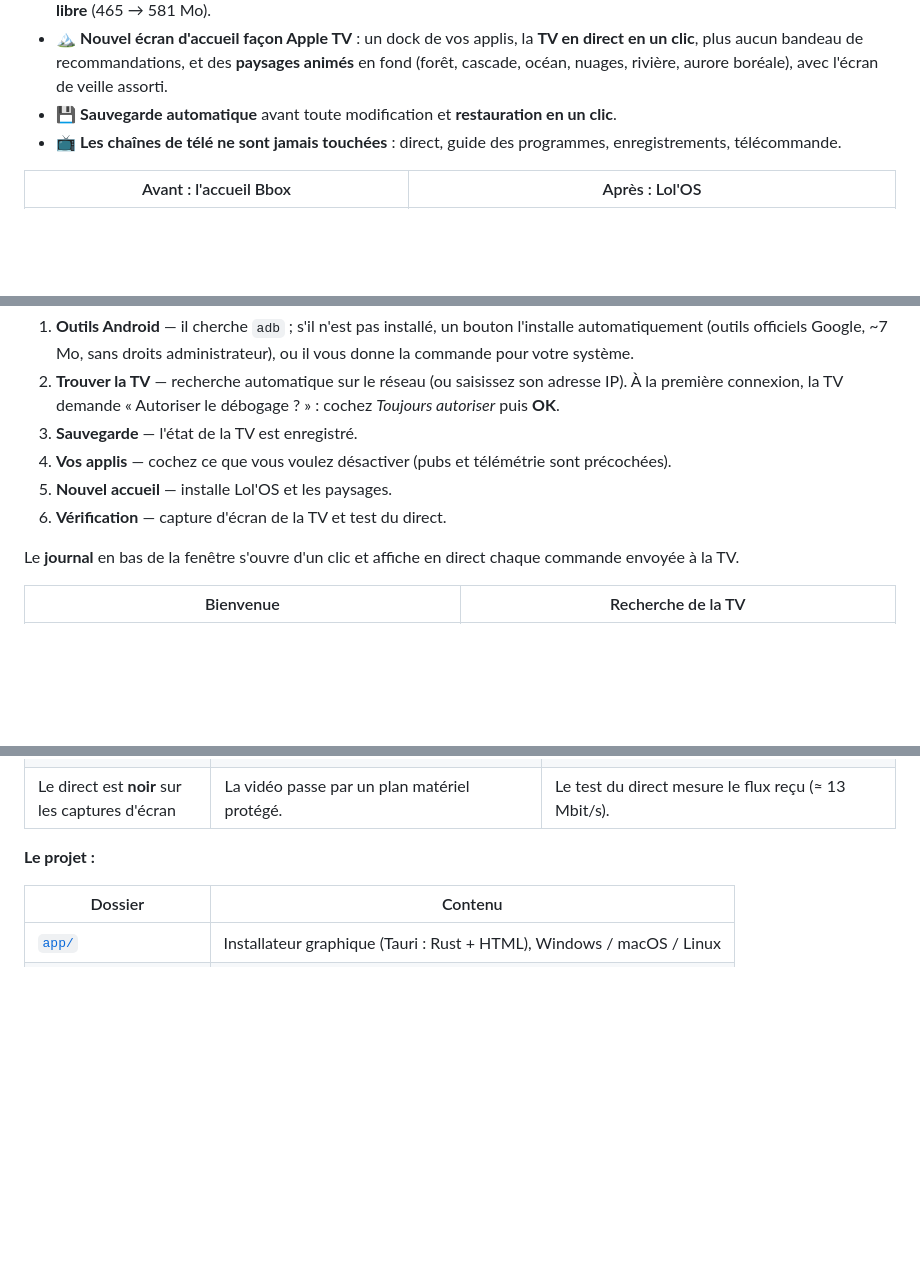
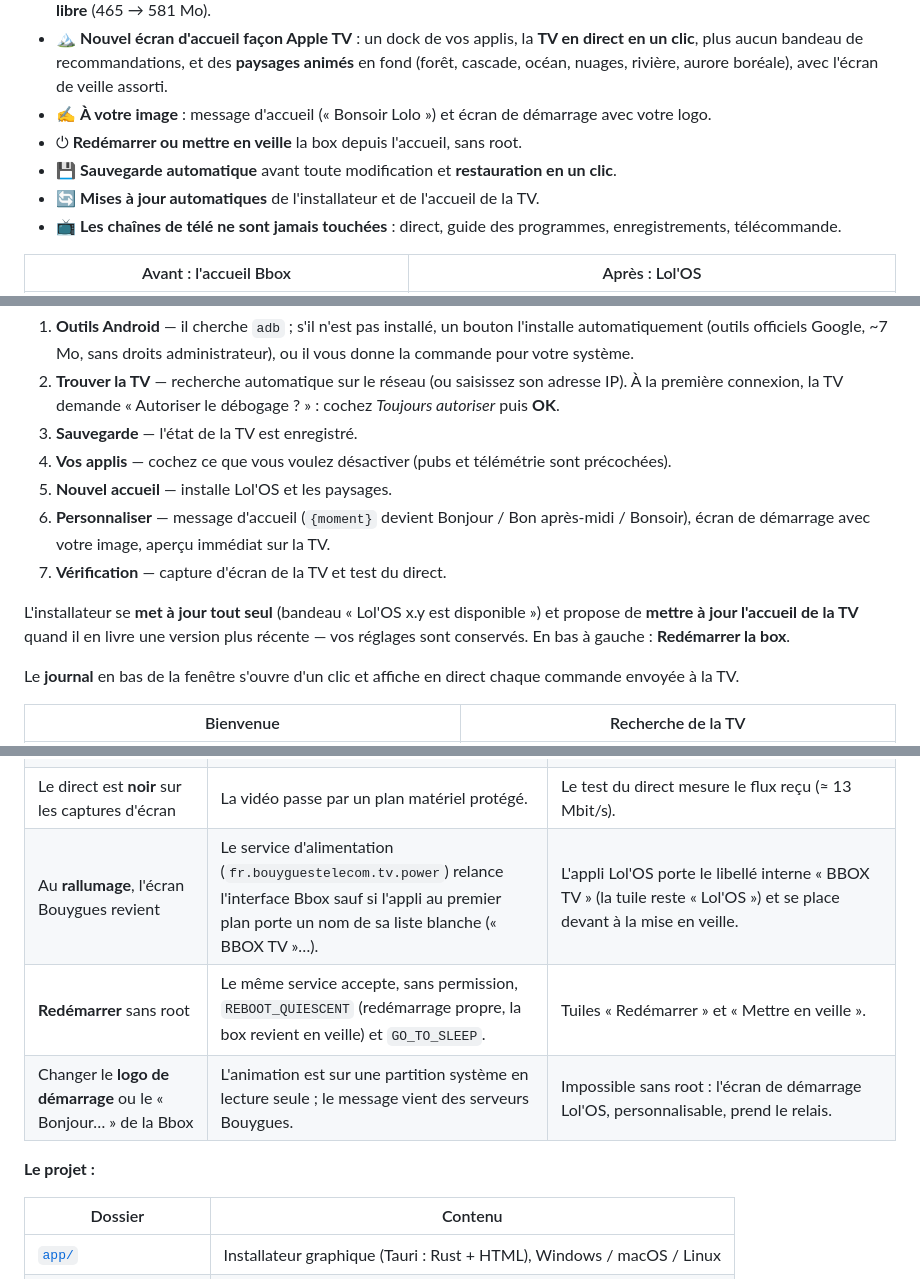
Before and after one commit to lxwiq/lolos-bbox-4k, a Markdown page: README.md, 3 parts joined by grey strips. GitHub-like rendering; blank space fills up the shorter version.

Commit message:
Docs : réveil, redémarrage, logo de démarrage, personnalisation et mises à jour

```diff
--- a/README.md
+++ b/README.md
@@ -28,7 +28,10 @@ Votre décodeur **Bbox 4K de Bouygues Telecom** (Android TV) est **lent**, rempl
 - 🏔️ **Nouvel écran d'accueil façon Apple TV** : un dock de vos applis, la **TV en direct en un clic**, plus aucun
   bandeau de recommandations, et des **paysages animés** en fond (forêt, cascade, océan, nuages, rivière, aurore
   boréale), avec l'écran de veille assorti.
+- ✍️ **À votre image** : message d'accueil (« Bonsoir Lolo ») et écran de démarrage avec votre logo.
+- ⏻ **Redémarrer ou mettre en veille** la box depuis l'accueil, sans root.
 - 💾 **Sauvegarde automatique** avant toute modification et **restauration en un clic**.
+- 🔄 **Mises à jour automatiques** de l'installateur et de l'accueil de la TV.
 - 📺 **Les chaînes de télé ne sont jamais touchées** : direct, guide des programmes, enregistrements, télécommande.
 
 | Avant : l'accueil Bbox | Après : Lol'OS |
@@ -78,7 +81,13 @@ L'installateur vous guide étape par étape :
 3. **Sauvegarde** — l'état de la TV est enregistré.
 4. **Vos applis** — cochez ce que vous voulez désactiver (pubs et télémétrie sont précochées).
 5. **Nouvel accueil** — installe Lol'OS et les paysages.
-6. **Vérification** — capture d'écran de la TV et test du direct.
+6. **Personnaliser** — message d'accueil (`{moment}` devient Bonjour / Bon après-midi / Bonsoir), écran de
+   démarrage avec votre image, aperçu immédiat sur la TV.
+7. **Vérification** — capture d'écran de la TV et test du direct.
+
+L'installateur se **met à jour tout seul** (bandeau « Lol'OS x.y est disponible ») et propose de **mettre à jour
+l'accueil de la TV** quand il en livre une version plus récente — vos réglages sont conservés. En bas à gauche :
+**Redémarrer la box**.
 
 Le **journal** en bas de la fenêtre s'ouvre d'un clic et affiche en direct chaque commande envoyée à la TV.
 
@@ -159,6 +170,9 @@ La liste complète, avec ce que fait chaque appli, est dans [`profil/bbox-4k.jso
 | Les **recommandations** reviennent toujours sur l'accueil Bbox | Elles viennent des serveurs Bouygues, pas des applis. | L'accueil est **remplacé**. |
 | Ouvrir l'appli TV affiche l'accueil Bbox, pas le direct | La touche TV de la télécommande est une touche globale. | La tuile TV utilise le lien interne `https://media.bbox.fr/channel/live`, renvoyé pendant le démarrage de la Bbox. |
 | Le direct est **noir** sur les captures d'écran | La vidéo passe par un plan matériel protégé. | Le test du direct mesure le flux reçu (≈ 13 Mbit/s). |
+| Au **rallumage**, l'écran Bouygues revient | Le service d'alimentation (`fr.bouyguestelecom.tv.power`) relance l'interface Bbox sauf si l'appli au premier plan porte un nom de sa liste blanche (« BBOX TV »…). | L'appli Lol'OS porte le libellé interne « BBOX TV » (la tuile reste « Lol'OS ») et se place devant à la mise en veille. |
+| **Redémarrer** sans root | Le même service accepte, sans permission, `REBOOT_QUIESCENT` (redémarrage propre, la box revient en veille) et `GO_TO_SLEEP`. | Tuiles « Redémarrer » et « Mettre en veille ». |
+| Changer le **logo de démarrage** ou le « Bonjour… » de la Bbox | L'animation est sur une partition système en lecture seule ; le message vient des serveurs Bouygues. | Impossible sans root : l'écran de démarrage Lol'OS, personnalisable, prend le relais. |
 
 **Le projet :**
 
```
Also changed, not shown: other parts of README.md (+2 -0 lines), CLAUDE.md (+8 -0 lines).
